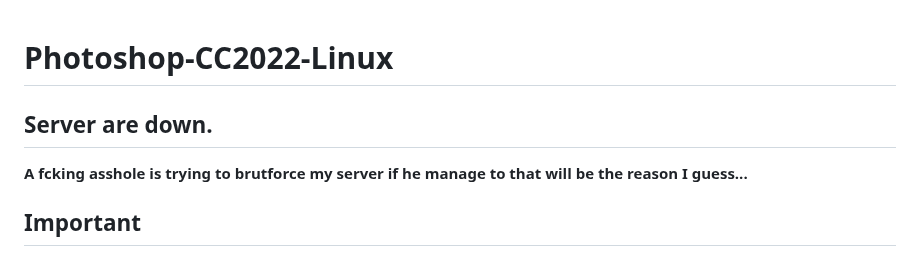
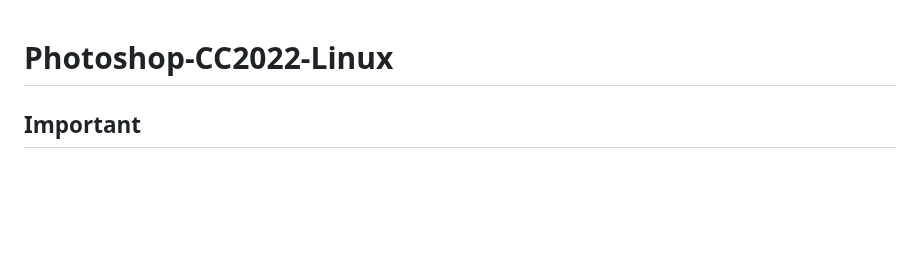
Before and after one commit to LinSoftWin/Photoshop-CC2022-Linux, a Markdown page: README.md, the part around the change. Drawn GitHub-style; blank space fills up the shorter version.

```diff
--- a/README.md
+++ b/README.md
@@ -1,7 +1,4 @@
 # Photoshop-CC2022-Linux
-
-## Server are down.
-**A fcking asshole is trying to brutforce my server if he manage to that will be the reason I guess...**
 
 ## Important
 
```
